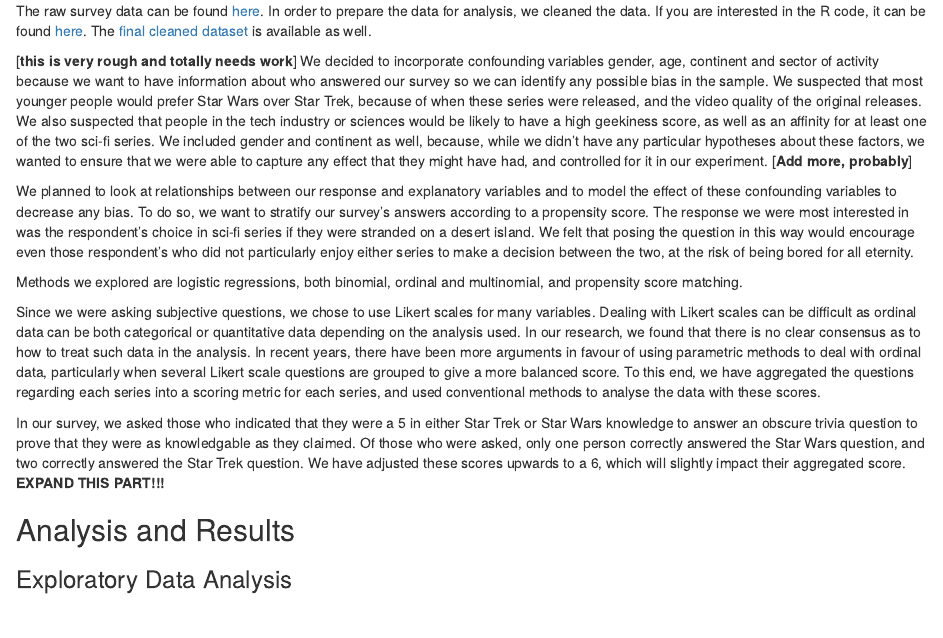
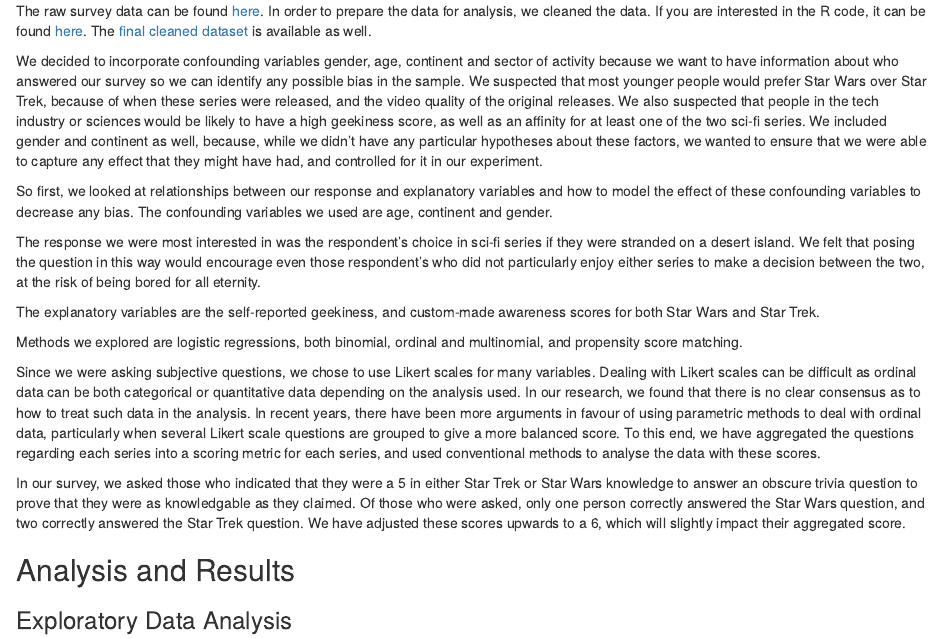
Before and after one commit to MaudBoucherit/geek_sw_vs_st, an R Markdown document (src/report.Rmd): the page in a window 1100 px wide, from 2790 px down. Rendered offline with R 4.5, knitr and Pandoc, with nearby package versions.

Commit message:
Change some of the report analysis description

```diff
--- a/src/report.Rmd
+++ b/src/report.Rmd
@@ -123,17 +123,21 @@
 
 The raw survey data can be found [here](../data/Geekiness_Survey.csv).  In order to prepare the data for analysis, we cleaned the data.  If you are interested in the R code, it can be found [here](../src/data_wrang.R).  The [final cleaned dataset](../results/clean_data.csv) is available as well.
 
-[**this is very rough and totally needs work**]
-We decided to incorporate confounding variables gender, age, continent and sector of activity because we want to have information about who answered our survey so we can identify any possible bias in the sample. We suspected that most younger people would prefer Star Wars over Star Trek, because of when these series were released, and the video quality of the original releases. We also suspected that people in the tech industry or sciences would be likely to have a high geekiness score, as well as an affinity for at least one of the two sci-fi series. We included gender and continent as well, because, while we didn't have any particular hypotheses about these factors, we wanted to ensure that we were able to capture any effect that they might have had, and controlled for it in our experiment. [**Add more, probably**]
+We decided to incorporate confounding variables gender, age, continent and sector of activity because we want to have information about who answered our survey so we can identify any possible bias in the sample. We suspected that most younger people would prefer Star Wars over Star Trek, because of when these series were released, and the video quality of the original releases. We also suspected that people in the tech industry or sciences would be likely to have a high geekiness score, as well as an affinity for at least one of the two sci-fi series. We included gender and continent as well, because, while we didn't have any particular hypotheses about these factors, we wanted to ensure that we were able to capture any effect that they might have had, and controlled for it in our experiment.
 
-We planned to look at relationships between our response and explanatory variables and to model the effect of these confounding variables to decrease any bias. To do so, we want to stratify our survey's answers according to a propensity score. The response we were most interested in was the respondent's choice in sci-fi series if they were stranded on a desert island. We felt that posing the question in this way would encourage even those respondent's who did not particularly enjoy either series to make a decision between the two, at the risk of being bored for all eternity.
+So first, we looked at relationships between our response and explanatory variables and how to model the effect of these confounding variables to decrease any bias. The confounding variables we used are age, continent and gender.
+
+The response we were most interested in was the respondent's choice in sci-fi series if they were stranded on a desert island. We felt that posing the question in this way would encourage even those respondent's who did not particularly enjoy either series to make a decision between the two, at the risk of being bored for all eternity.
+
+The explanatory variables are the self-reported geekiness, and custom-made awareness scores for both Star Wars and Star Trek.
 
 Methods we explored are logistic regressions, both binomial, ordinal and multinomial, and propensity score matching.
 
 Since we were asking subjective questions, we chose to use Likert scales for many variables.  Dealing with Likert scales can be difficult as ordinal data can be both categorical or quantitative data depending on the analysis used.  In our research, we found that there is no clear consensus as to how to treat such data in the analysis.  In recent years, there have been more arguments in favour of using parametric methods to deal with ordinal data, particularly when several Likert scale questions are grouped to give a more balanced score.  To this end, we have aggregated the questions regarding each series into a scoring metric for each series, and used conventional methods to analyse the data with these scores.
 
+
 In our survey, we asked those who indicated that they were a 5 in either Star Trek or Star Wars knowledge to answer an obscure trivia question to prove that they were as knowledgable as they claimed. Of those who were asked, only one person correctly answered the Star Wars question, and two correctly answered the Star Trek question. We have adjusted these scores upwards to a 6, which will slightly impact their aggregated score.
-**EXPAND THIS PART!!!**
+
 
 ## Analysis and Results
 
```
